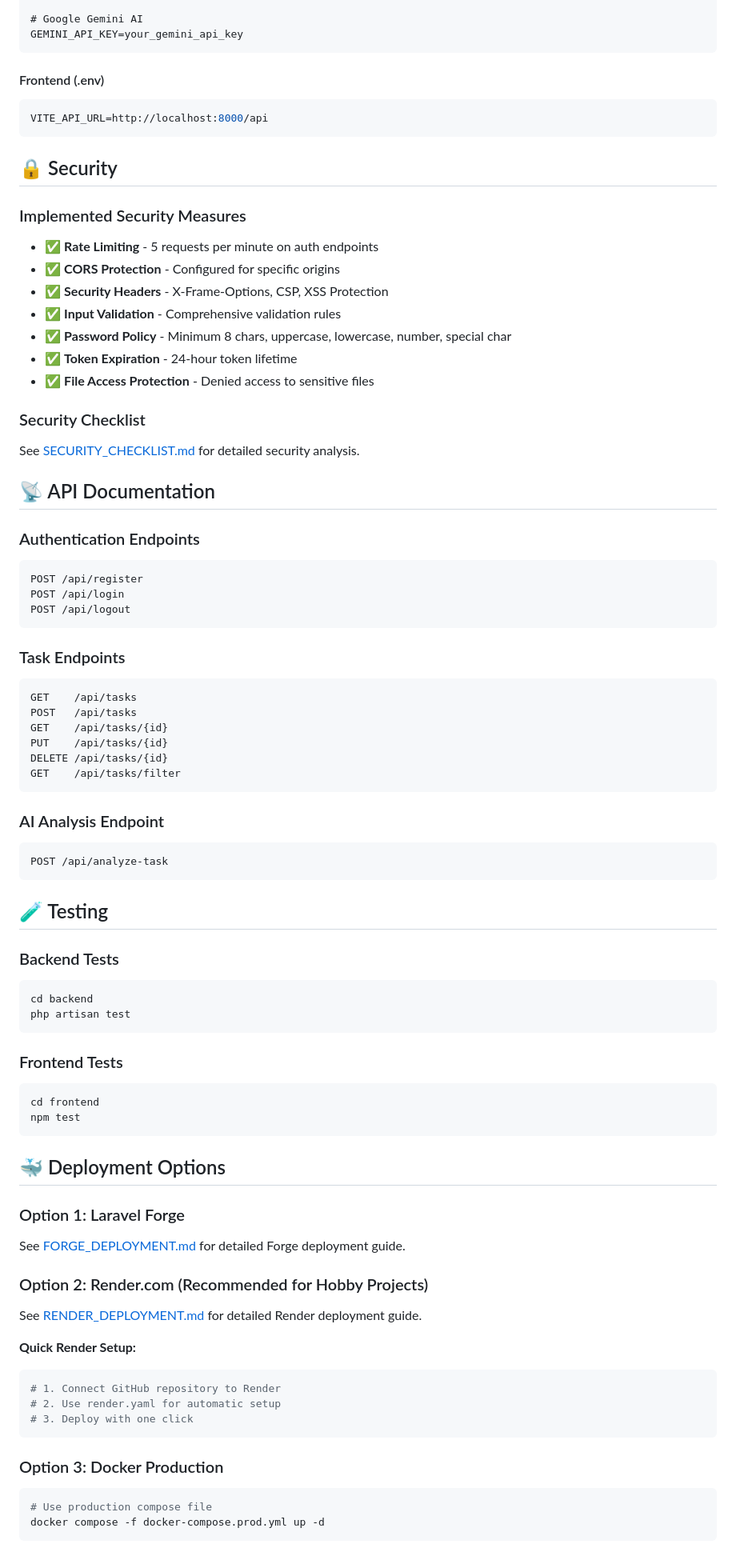
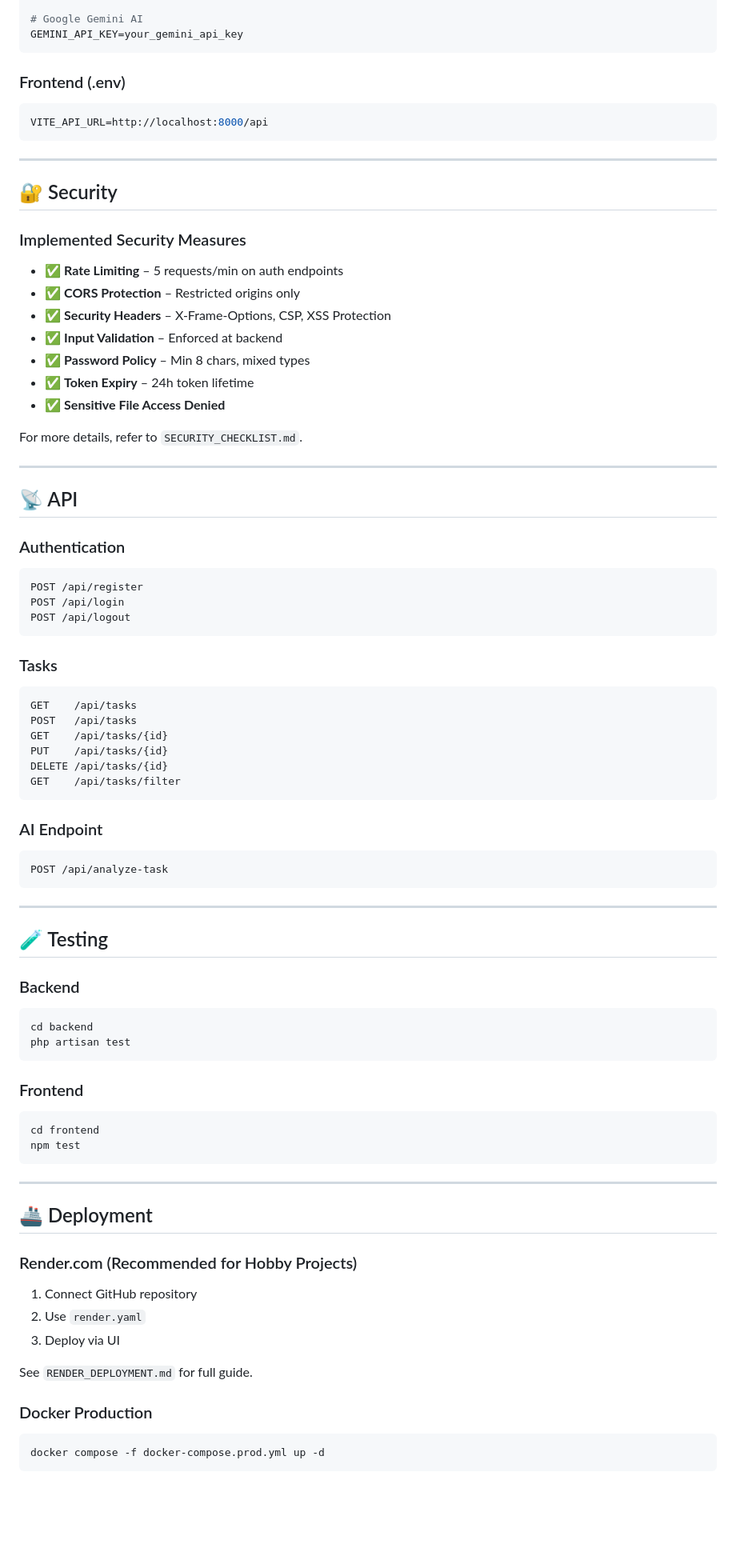
Before and after one commit to WarriorOFlonelinesS/task-wise-app, a Markdown page: README.md, the part around one of its changes. Shown at 80% size. Drawn GitHub-style; blank space fills up the shorter version.

````diff
--- a/README.md
+++ b/README.md
@@ -183,35 +194,42 @@ REDIS_PORT=6379
 GEMINI_API_KEY=your_gemini_api_key
 ```
 
-#### Frontend (.env)
+### Frontend (.env)
+
 ```env
 VITE_API_URL=http://localhost:8000/api
 ```
 
-## 🔒 Security
+---
+
+## 🔐 Security
 
 ### Implemented Security Measures
-- ✅ **Rate Limiting** - 5 requests per minute on auth endpoints
-- ✅ **CORS Protection** - Configured for specific origins
-- ✅ **Security Headers** - X-Frame-Options, CSP, XSS Protection
-- ✅ **Input Validation** - Comprehensive validation rules
-- ✅ **Password Policy** - Minimum 8 chars, uppercase, lowercase, number, special char
-- ✅ **Token Expiration** - 24-hour token lifetime
-- ✅ **File Access Protection** - Denied access to sensitive files
 
-### Security Checklist
-See [SECURITY_CHECKLIST.md](SECURITY_CHECKLIST.md) for detailed security analysis.
+- ✅ **Rate Limiting** – 5 requests/min on auth endpoints
+- ✅ **CORS Protection** – Restricted origins only
+- ✅ **Security Headers** – X-Frame-Options, CSP, XSS Protection
+- ✅ **Input Validation** – Enforced at backend
+- ✅ **Password Policy** – Min 8 chars, mixed types
+- ✅ **Token Expiry** – 24h token lifetime
+- ✅ **Sensitive File Access Denied**
 
-## 📡 API Documentation
+For more details, refer to `SECURITY_CHECKLIST.md`.
 
-### Authentication Endpoints
+---
+
+## 📡 API
+
+### Authentication
+
 ```http
 POST /api/register
 POST /api/login
 POST /api/logout
 ```
 
-### Task Endpoints
+### Tasks
+
 ```http
 GET    /api/tasks
 POST   /api/tasks
@@ -221,43 +239,45 @@ DELETE /api/tasks/{id}
 GET    /api/tasks/filter
 ```
 
-### AI Analysis Endpoint
+### AI Endpoint
+
 ```http
 POST /api/analyze-task
 ```
 
+---
+
 ## 🧪 Testing
 
-### Backend Tests
-  ```bash
-  cd backend
-  php artisan test
-  ```
+### Backend
 
-### Frontend Tests
-  ```bash
-cd frontend
-  npm test
+```bash
+cd backend
+php artisan test
 ```
 
-## 🐳 Deployment Options
+### Frontend
 
-### Option 1: Laravel Forge
-See [FORGE_DEPLOYMENT.md](FORGE_DEPLOYMENT.md) for detailed Forge deployment guide.
+```bash
+cd frontend
+npm test
+```
 
-### Option 2: Render.com (Recommended for Hobby Projects)
-See [RENDER_DEPLOYMENT.md](RENDER_DEPLOYMENT.md) for detailed Render deployment guide.
+---
 
-**Quick Render Setup:**
+## 🚢 Deployment
+
+### Render.com (Recommended for Hobby Projects)
+
+1. Connect GitHub repository
+2. Use `render.yaml`
+3. Deploy via UI
+
+See `RENDER_DEPLOYMENT.md` for full guide.
+
+### Docker Production
+
 ```bash
-# 1. Connect GitHub repository to Render
-# 2. Use render.yaml for automatic setup
-# 3. Deploy with one click
-  ```
-
-### Option 3: Docker Production
-```bash
-# Use production compose file
 docker compose -f docker-compose.prod.yml up -d
 ```
 
````
Also changed, not shown: other parts of README.md (+113 -103 lines).
